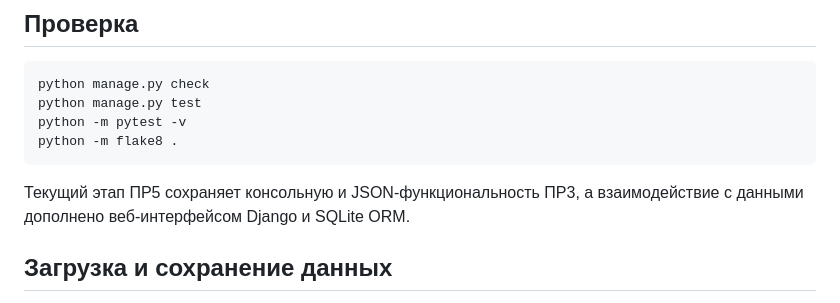
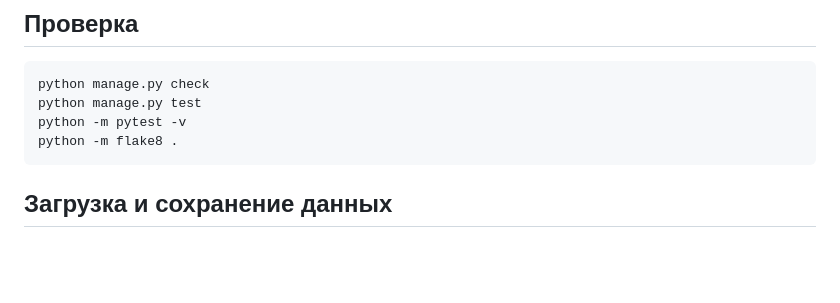
Before and after one commit to RovshanRH/moodboard, a Markdown page: readme.md, the part around the change. GitHub-like rendering; blank space fills up the shorter version.

Commit message:
deleting docs

````diff
--- a/readme.md
+++ b/readme.md
@@ -269,8 +269,6 @@ python -m pytest -v
 python -m flake8 .
 ```
 
-Текущий этап ПР5 сохраняет консольную и JSON-функциональность ПР3, а
-взаимодействие с данными дополнено веб-интерфейсом Django и SQLite ORM.
 
 ## Загрузка и сохранение данных
 
````
